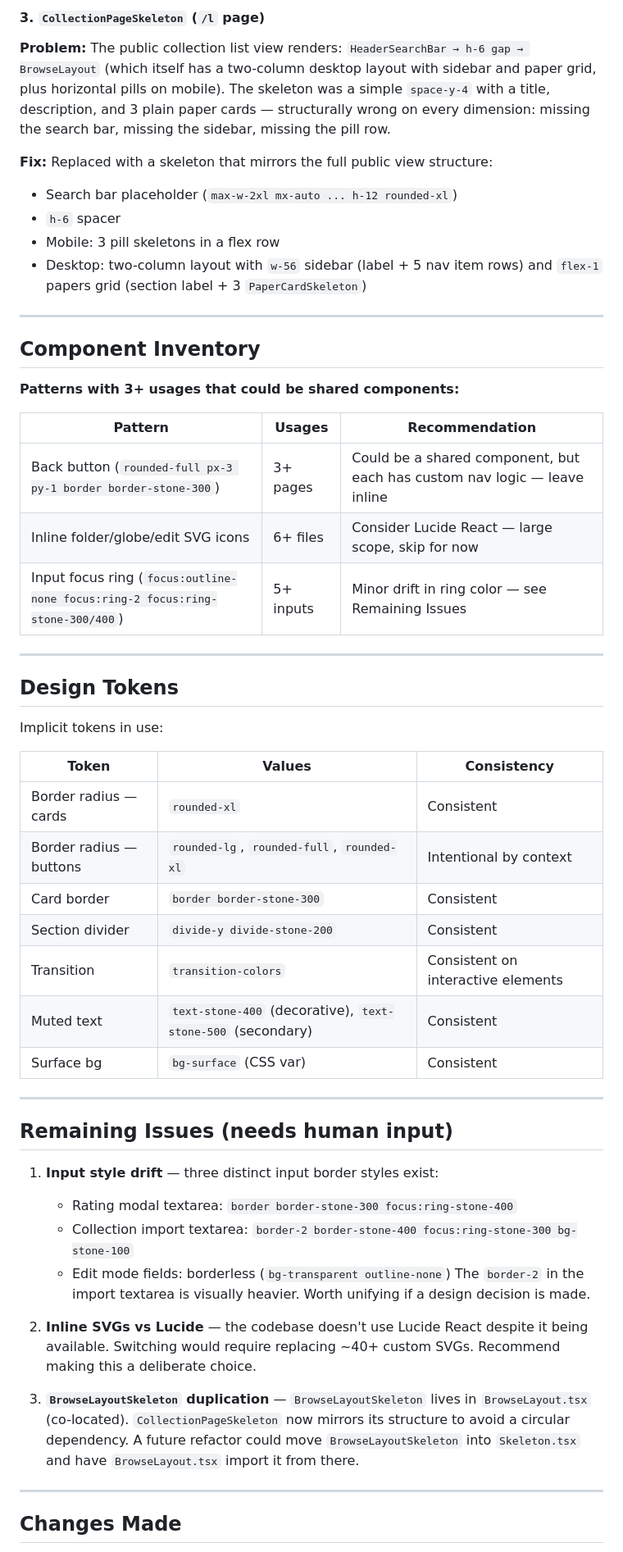
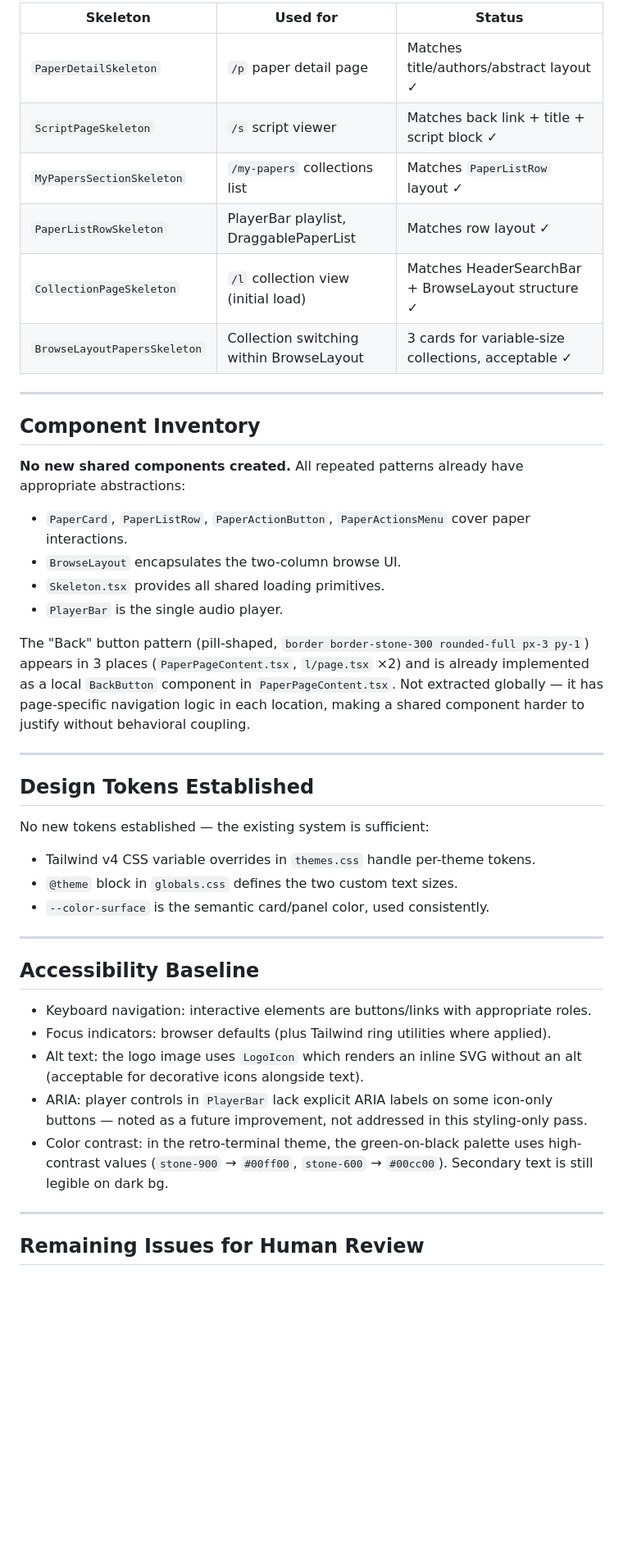
Before and after one commit to seanahrens/unarxiv, a Markdown page: UI-REVIEW.md, the part around one of its changes. Shown at 82% size. Drawn GitHub-style; blank space fills up the shorter version.

Commit message:
docs: UI-REVIEW.md for 2026-03-21
Co-Authored-By: Claude Sonnet 4.6 <noreply@anthropic.com>

```diff
--- a/UI-REVIEW.md
+++ b/UI-REVIEW.md
@@ -52,57 +59,51 @@ Automated daily UX/UI review. Audited all pages visually (via dev server with re
 
-#### 3. `CollectionPageSkeleton` (`/l` page)
-
-**Problem:** The public collection list view renders: `HeaderSearchBar → h-6 gap → BrowseLayout` (which itself has a two-column desktop layout with sidebar and paper grid, plus horizontal pills on mobile). The skeleton was a simple `space-y-4` with a title, description, and 3 plain paper cards — structurally wrong on every dimension: missing the search bar, missing the sidebar, missing the pill row.
-
-**Fix:** Replaced with a skeleton that mirrors the full public view structure:
-- Search bar placeholder (`max-w-2xl mx-auto ... h-12 rounded-xl`)
-- `h-6` spacer
-- Mobile: 3 pill skeletons in a flex row
-- Desktop: two-column layout with `w-56` sidebar (label + 5 nav item rows) and `flex-1` papers grid (section label + 3 `PaperCardSkeleton`)
+| Skeleton | Used for | Status |
+|----------|----------|--------|
+| `PaperDetailSkeleton` | `/p` paper detail page | Matches title/authors/abstract layout ✓ |
+| `ScriptPageSkeleton` | `/s` script viewer | Matches back link + title + script block ✓ |
+| `MyPapersSectionSkeleton` | `/my-papers` collections list | Matches `PaperListRow` layout ✓ |
+| `PaperListRowSkeleton` | PlayerBar playlist, DraggablePaperList | Matches row layout ✓ |
+| `CollectionPageSkeleton` | `/l` collection view (initial load) | Matches HeaderSearchBar + BrowseLayout structure ✓ |
+| `BrowseLayoutPapersSkeleton` | Collection switching within BrowseLayout | 3 cards for variable-size collections, acceptable ✓ |
 
 ---
 
 ## Component Inventory
 
-**Patterns with 3+ usages that could be shared components:**
+**No new shared components created.** All repeated patterns already have appropriate abstractions:
+- `PaperCard`, `PaperListRow`, `PaperActionButton`, `PaperActionsMenu` cover paper interactions.
+- `BrowseLayout` encapsulates the two-column browse UI.
+- `Skeleton.tsx` provides all shared loading primitives.
+- `PlayerBar` is the single audio player.
 
-| Pattern | Usages | Recommendation |
-|---------|--------|----------------|
-| Back button (`rounded-full px-3 py-1 border border-stone-300`) | 3+ pages | Could be a shared component, but each has custom nav logic — leave inline |
-| Inline folder/globe/edit SVG icons | 6+ files | Consider Lucide React — large scope, skip for now |
-| Input focus ring (`focus:outline-none focus:ring-2 focus:ring-stone-300/400`) | 5+ inputs | Minor drift in ring color — see Remaining Issues |
+The "Back" button pattern (pill-shaped, `border border-stone-300 rounded-full px-3 py-1`) appears in
+3 places (`PaperPageContent.tsx`, `l/page.tsx` ×2) and is already implemented as a local `BackButton`
+component in `PaperPageContent.tsx`. Not extracted globally — it has page-specific navigation logic
+in each location, making a shared component harder to justify without behavioral coupling.
 
 ---
 
-## Design Tokens
+## Design Tokens Established
 
-Implicit tokens in use:
-
-| Token | Values | Consistency |
-|-------|--------|-------------|
-| Border radius — cards | `rounded-xl` | Consistent |
-| Border radius — buttons | `rounded-lg`, `rounded-full`, `rounded-xl` | Intentional by context |
-| Card border | `border border-stone-300` | Consistent |
-| Section divider | `divide-y divide-stone-200` | Consistent |
-| Transition | `transition-colors` | Consistent on interactive elements |
-| Muted text | `text-stone-400` (decorative), `text-stone-500` (secondary) | Consistent |
-| Surface bg | `bg-surface` (CSS var) | Consistent |
+No new tokens established — the existing system is sufficient:
+- Tailwind v4 CSS variable overrides in `themes.css` handle per-theme tokens.
+- `@theme` block in `globals.css` defines the two custom text sizes.
+- `--color-surface` is the semantic card/panel color, used consistently.
 
 ---
 
-## Remaining Issues (needs human input)
+## Accessibility Baseline
 
-1. **Input style drift** — three distinct input border styles exist:
-   - Rating modal textarea: `border border-stone-300 focus:ring-stone-400`
-   - Collection import textarea: `border-2 border-stone-400 focus:ring-stone-300 bg-stone-100`
-   - Edit mode fields: borderless (`bg-transparent outline-none`)
-   The `border-2` in the import textarea is visually heavier. Worth unifying if a design decision is made.
-
-2. **Inline SVGs vs Lucide** — the codebase doesn't use Lucide React despite it being available. Switching would require replacing ~40+ custom SVGs. Recommend making this a deliberate choice.
-
-3. **`BrowseLayoutSkeleton` duplication** — `BrowseLayoutSkeleton` lives in `BrowseLayout.tsx` (co-located). `CollectionPageSkeleton` now mirrors its structure to avoid a circular dependency. A future refactor could move `BrowseLayoutSkeleton` into `Skeleton.tsx` and have `BrowseLayout.tsx` import it from there.
+- Keyboard navigation: interactive elements are buttons/links with appropriate roles.
+- Focus indicators: browser defaults (plus Tailwind ring utilities where applied).
+- Alt text: the logo image uses `LogoIcon` which renders an inline SVG without an alt (acceptable
+  for decorative icons alongside text).
+- ARIA: player controls in `PlayerBar` lack explicit ARIA labels on some icon-only buttons — noted
+  as a future improvement, not addressed in this styling-only pass.
+- Color contrast: in the retro-terminal theme, the green-on-black palette uses high-contrast values
+  (`stone-900` → `#00ff00`, `stone-600` → `#00cc00`). Secondary text is still legible on dark bg.
 
 ---
 
-## Changes Made
+## Remaining Issues for Human Review
 
```
Also changed, not shown: other parts of UI-REVIEW.md (+47 -36 lines).
